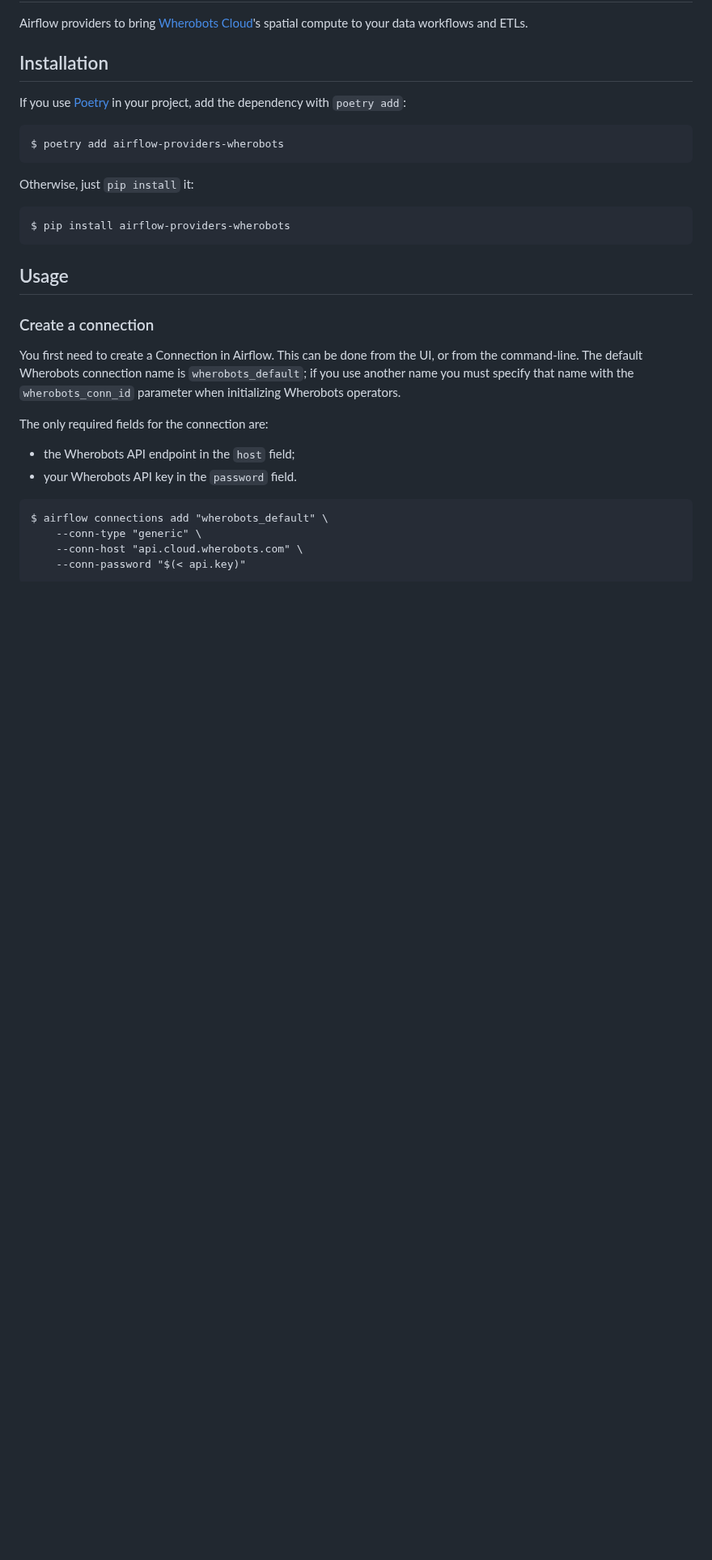
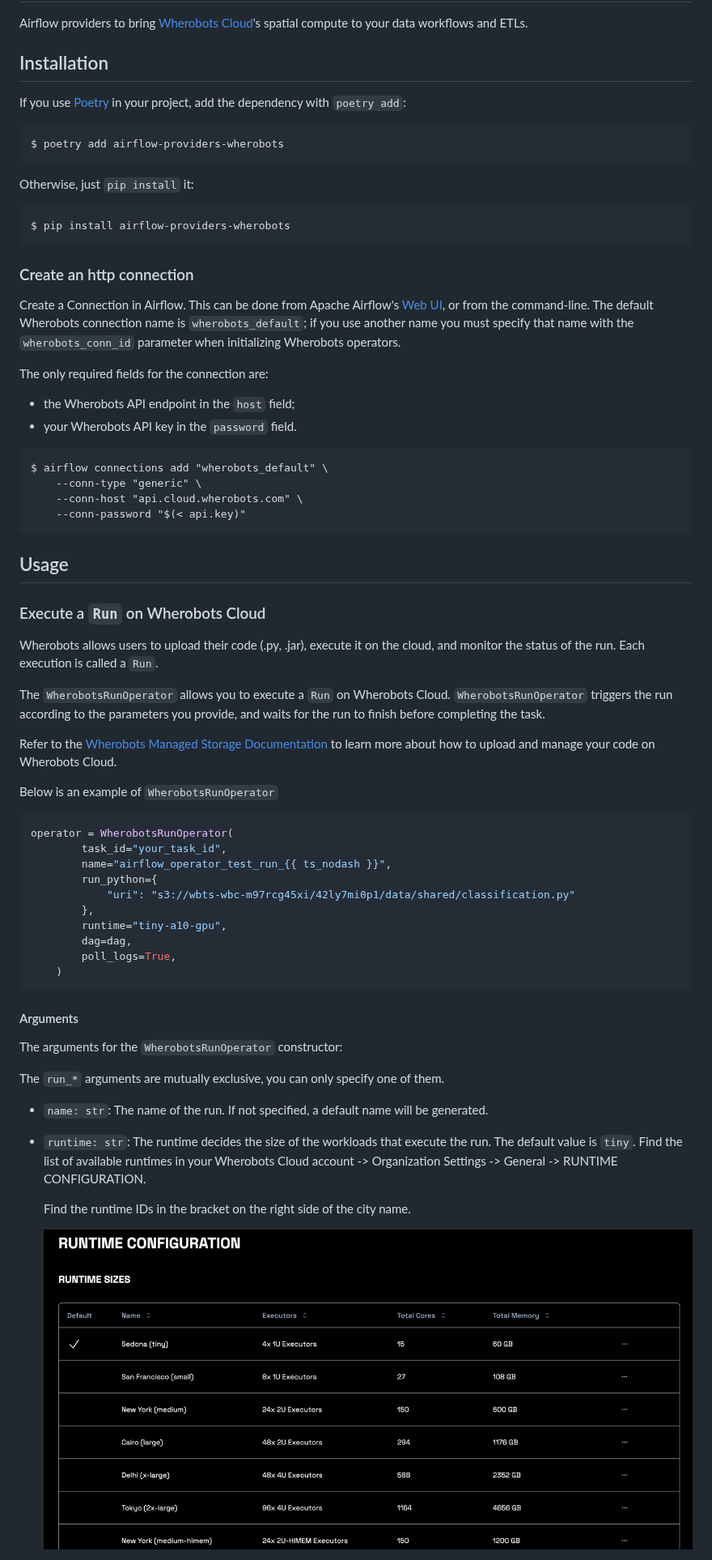
Before and after one commit to wherobots/airflow-providers-wherobots, a Markdown page: README.md, the part around one of its changes. Shown at 81% size. Drawn GitHub-style; pictures changed too: doc/runtimes.png (added); blank space fills up the shorter version.

Commit message:
README for run operator (#14)

````diff
--- a/README.md
+++ b/README.md
@@ -18,12 +18,10 @@ Otherwise, just `pip install` it:
 $ pip install airflow-providers-wherobots
 ```
 
-## Usage
+### Create an http connection
 
-### Create a connection
-
-You first need to create a Connection in Airflow. This can be done from
-the UI, or from the command-line. The default Wherobots connection name
+Create a Connection in Airflow. This can be done from Apache Airflow's [Web UI](https://airflow.apache.org/docs/apache-airflow/stable/howto/connection.html#creating-connection-ui),
+or from the command-line. The default Wherobots connection name
 is `wherobots_default`; if you use another name you must specify that
 name with the `wherobots_conn_id` parameter when initializing Wherobots
 operators.
@@ -38,3 +36,51 @@ $ airflow connections add "wherobots_default" \
     --conn-host "api.cloud.wherobots.com" \
     --conn-password "$(< api.key)"
 ```
+
+## Usage
+
+### Execute a `Run` on Wherobots Cloud
+
+Wherobots allows users to upload their code (.py, .jar),
+execute it on the cloud, and monitor the status of the run.
+Each execution is called a `Run`.
+
+The `WherobotsRunOperator` allows you to execute a `Run` on Wherobots Cloud.
+`WherobotsRunOperator` triggers the run according to the parameters you provide,
+and waits for the run to finish before completing the task.
+
+Refer to the [Wherobots Managed Storage Documentation](https://docs.wherobots.com/latest/develop/storage-management/storage/)
+to learn more about how to upload and manage your code on Wherobots Cloud.
+
+Below is an example of `WherobotsRunOperator`
+
+```python
+operator = WherobotsRunOperator(
+        task_id="your_task_id",
+        name="airflow_operator_test_run_{{ ts_nodash }}",
+        run_python={
+            "uri": "s3://wbts-wbc-m97rcg45xi/42ly7mi0p1/data/shared/classification.py"
+        },
+        runtime="tiny-a10-gpu",
+        dag=dag,
+        poll_logs=True,
+    )
+```
+
+#### Arguments
+
+The arguments for the `WherobotsRunOperator` constructor:
+
+The `run_*` arguments are mutually exclusive, you can only specify one of them.
+* `name: str`: The name of the run.
+  If not specified, a default name will be
+  generated.
+* `runtime: str`: The runtime decides the size of the workloads that execute the run.
+  The default value is `tiny`.
+  Find the list of available runtimes in your Wherobots Cloud account
+  -> Organization Settings -> General -> RUNTIME CONFIGURATION.
+
+  Find the runtime IDs in the bracket on the right side of the city name.
+
+  ![runtimes.png](doc%2Fruntimes.png)
+
````
Also changed, not shown: other parts of README.md (+39 -1 lines), 1 other file.
